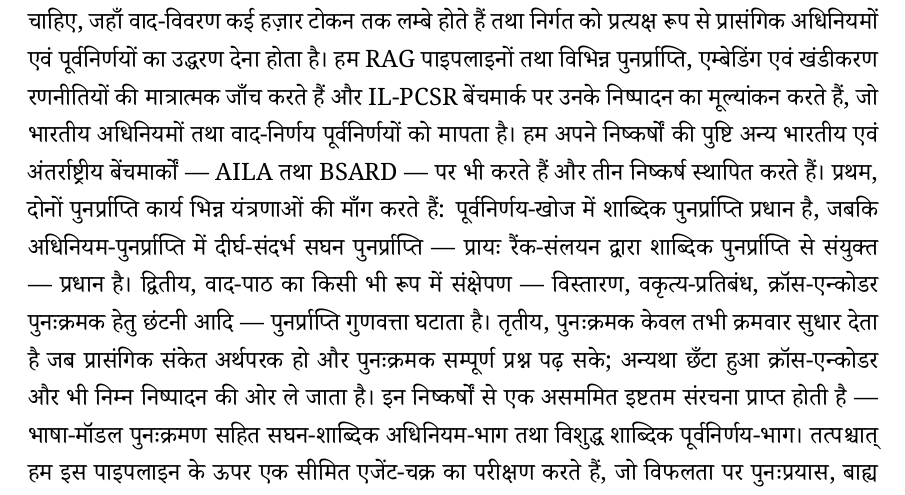
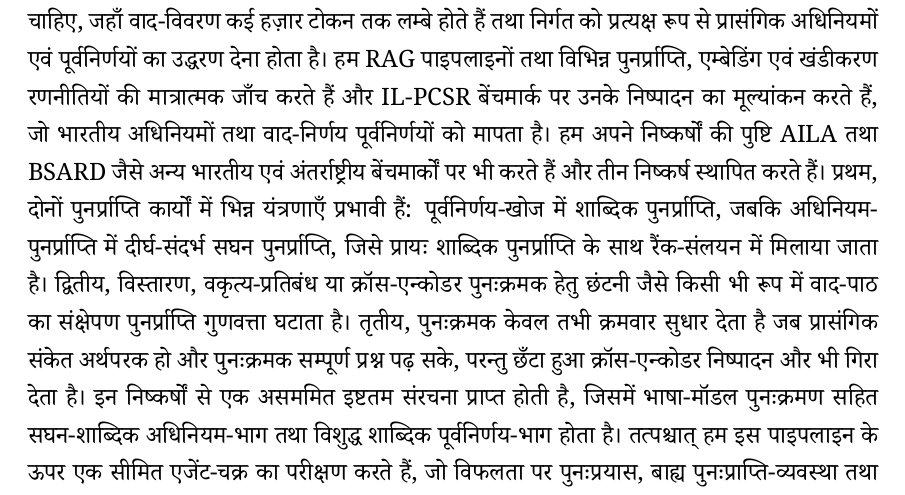
Before and after one commit to sakshi-patil-1111/legal-rag, a LaTeX thesis (BTech_Latex_Report/thesis.tex): part of page 4 of 60, cut so that both start at the same text. Compiled offline with XeLaTeX.

Commit message:
rewrite hindi abstract without dash insertions

```diff
--- a/BTech_Latex_Report/thesis.tex
+++ b/BTech_Latex_Report/thesis.tex
@@ -110,21 +110,20 @@ generation) प्रणाली की अभिकल्पना किस
 है। हम RAG पाइपलाइनों तथा विभिन्न पुनर्प्राप्ति, एम्बेडिंग एवं
 खंडीकरण रणनीतियों की मात्रात्मक जाँच करते हैं और IL-PCSR बेंचमार्क
 पर उनके निष्पादन का मूल्यांकन करते हैं, जो भारतीय अधिनियमों तथा
-वाद-निर्णय पूर्वनिर्णयों को मापता है। हम अपने निष्कर्षों की पुष्टि
-अन्य भारतीय एवं अंतर्राष्ट्रीय बेंचमार्कों — AILA तथा BSARD — पर
-भी करते हैं और तीन निष्कर्ष स्थापित करते हैं। प्रथम, दोनों
-पुनर्प्राप्ति कार्य भिन्न यंत्रणाओं की माँग करते हैं:
-पूर्वनिर्णय-खोज में शाब्दिक पुनर्प्राप्ति प्रधान है, जबकि
-अधिनियम-पुनर्प्राप्ति में दीर्घ-संदर्भ सघन पुनर्प्राप्ति — प्रायः
-रैंक-संलयन द्वारा शाब्दिक पुनर्प्राप्ति से संयुक्त — प्रधान है।
-द्वितीय, वाद-पाठ का किसी भी रूप में संक्षेपण — विस्तारण,
-वकृत्य-प्रतिबंध, क्रॉस-एन्कोडर पुनःक्रमक हेतु छंटनी आदि —
+वाद-निर्णय पूर्वनिर्णयों को मापता है। हम अपने निष्कर्षों की पुष्टि AILA तथा BSARD जैसे अन्य भारतीय
+एवं अंतर्राष्ट्रीय बेंचमार्कों पर भी करते हैं और तीन निष्कर्ष
+स्थापित करते हैं। प्रथम, दोनों पुनर्प्राप्ति कार्यों में भिन्न
+यंत्रणाएँ प्रभावी हैं: पूर्वनिर्णय-खोज में शाब्दिक पुनर्प्राप्ति,
+जबकि अधिनियम-पुनर्प्राप्ति में दीर्घ-संदर्भ सघन पुनर्प्राप्ति,
+जिसे प्रायः शाब्दिक पुनर्प्राप्ति के साथ रैंक-संलयन में मिलाया
+जाता है। द्वितीय, विस्तारण, वकृत्य-प्रतिबंध या क्रॉस-एन्कोडर
+पुनःक्रमक हेतु छंटनी जैसे किसी भी रूप में वाद-पाठ का संक्षेपण
 पुनर्प्राप्ति गुणवत्ता घटाता है। तृतीय, पुनःक्रमक केवल तभी क्रमवार
 सुधार देता है जब प्रासंगिक संकेत अर्थपरक हो और पुनःक्रमक सम्पूर्ण
-प्रश्न पढ़ सके; अन्यथा छँटा हुआ क्रॉस-एन्कोडर और भी निम्न निष्पादन
-की ओर ले जाता है। इन निष्कर्षों से एक असममित इष्टतम संरचना प्राप्त
-होती है — भाषा-मॉडल पुनःक्रमण सहित सघन-शाब्दिक अधिनियम-भाग तथा
-विशुद्ध शाब्दिक पूर्वनिर्णय-भाग। तत्पश्चात् हम इस पाइपलाइन के ऊपर
+प्रश्न पढ़ सके, परन्तु छँटा हुआ क्रॉस-एन्कोडर निष्पादन और भी गिरा
+देता है। इन निष्कर्षों से एक असममित इष्टतम संरचना प्राप्त होती है,
+जिसमें भाषा-मॉडल पुनःक्रमण सहित सघन-शाब्दिक अधिनियम-भाग तथा
+विशुद्ध शाब्दिक पूर्वनिर्णय-भाग होता है। तत्पश्चात् हम इस पाइपलाइन के ऊपर
 एक सीमित एजेंट-चक्र का परीक्षण करते हैं, जो विफलता पर
 पुनःप्रयास, बाह्य पुनःप्राप्ति-व्यवस्था तथा उद्धरणों की यांत्रिक
 वैधीकरण जैसी सुरक्षाएँ प्रदान करता है, तथा परिणामी संरचना का
```
Also changed, not shown: BTech_Latex_Report/thesis.pdf.
